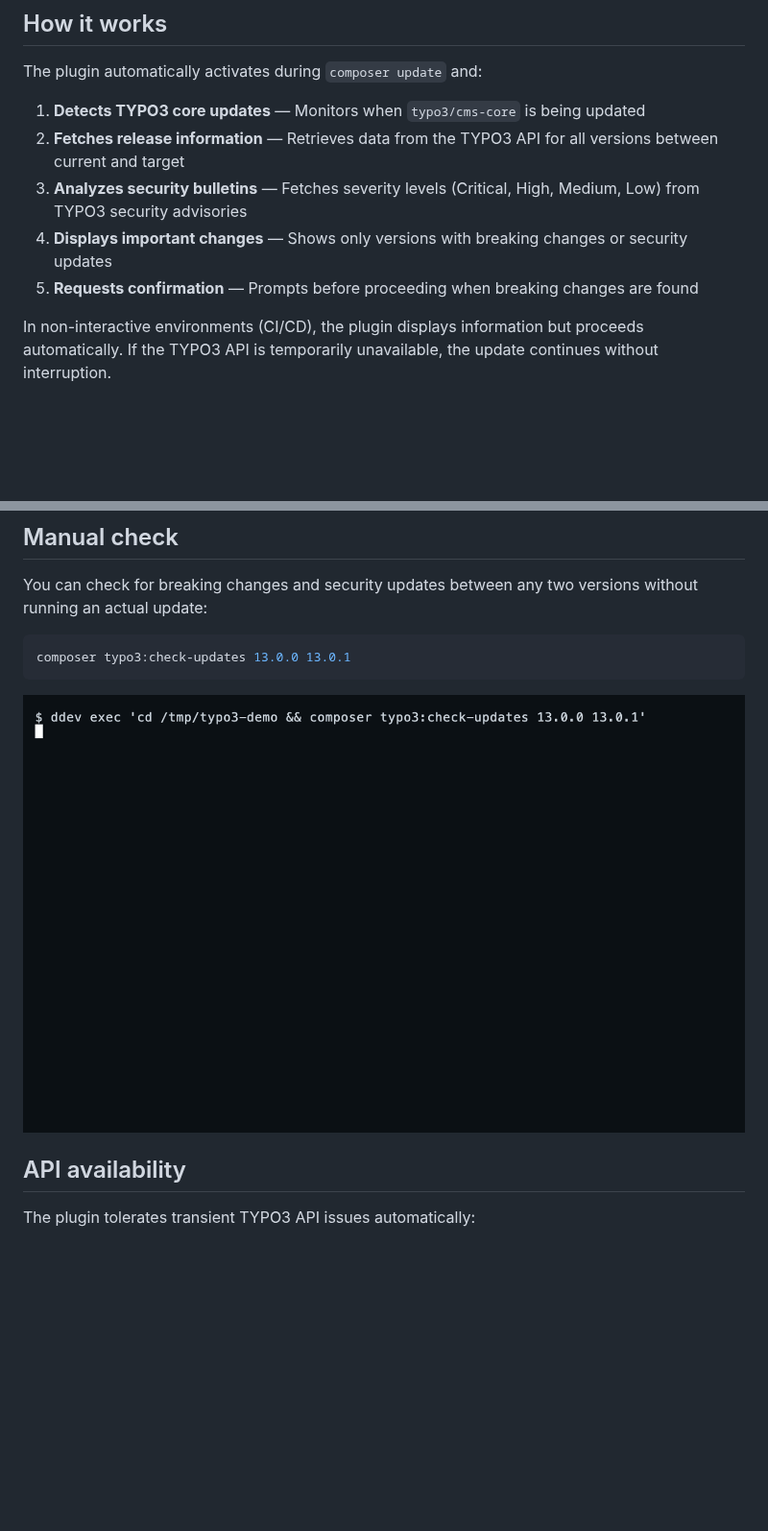
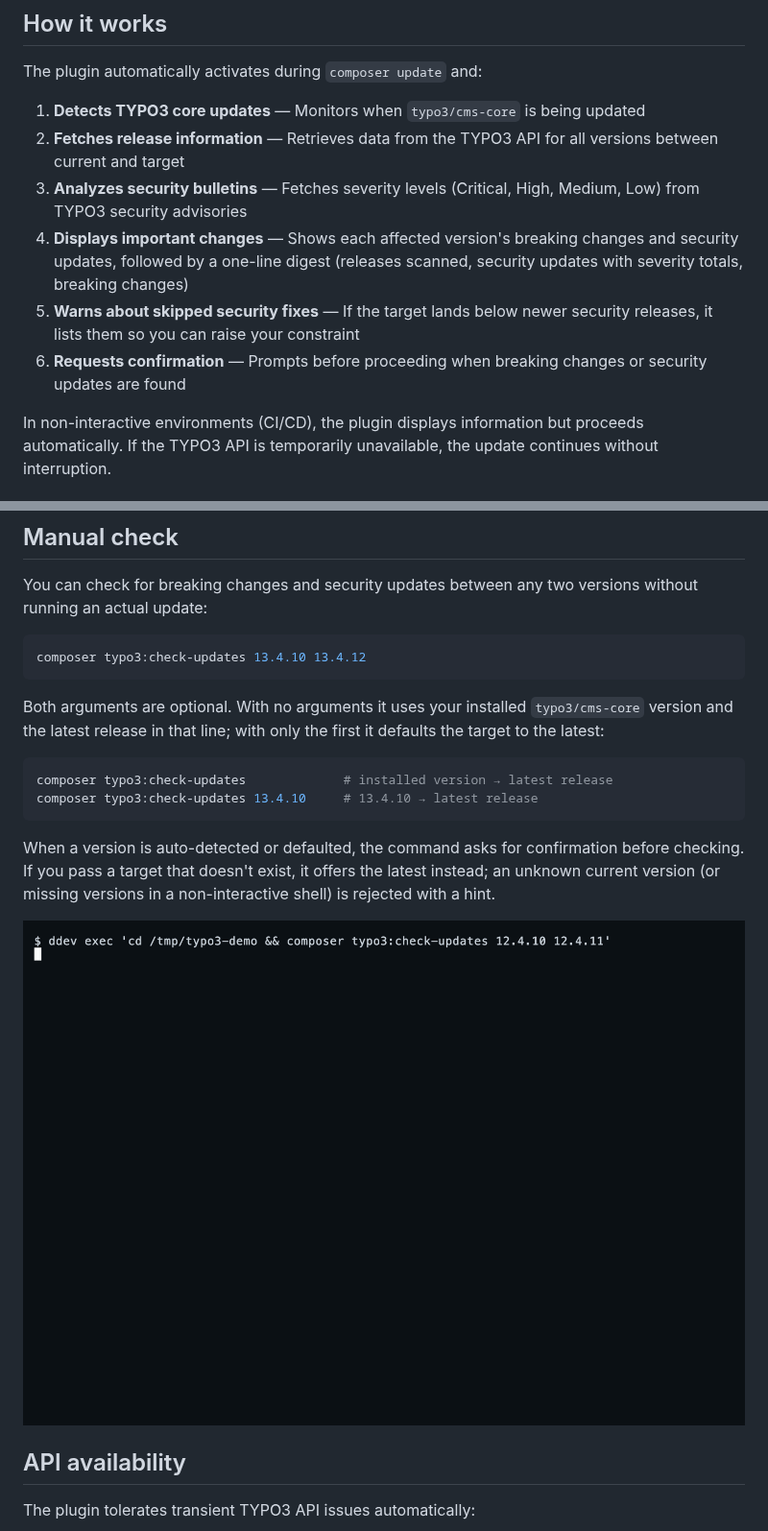
Before and after one commit to plan2net/typo3-update-check, a Markdown page: README.md, 2 parts joined by grey strips. Shown at 96% size. Drawn GitHub-style; pictures changed too: documentation/check-updates-a09d6b14.gif (added), documentation/check-updates.gif (deleted); blank space fills up the shorter version.

Commit message:
Document digest, security-gap and auto-detect; refresh demo GIFs

````diff
--- a/README.md
+++ b/README.md
@@ -32,8 +32,9 @@ The plugin automatically activates during `composer update` and:
 1. **Detects TYPO3 core updates** — Monitors when `typo3/cms-core` is being updated
 2. **Fetches release information** — Retrieves data from the TYPO3 API for all versions between current and target
 3. **Analyzes security bulletins** — Fetches severity levels (Critical, High, Medium, Low) from TYPO3 security advisories
-4. **Displays important changes** — Shows only versions with breaking changes or security updates
-5. **Requests confirmation** — Prompts before proceeding when breaking changes are found
+4. **Displays important changes** — Shows each affected version's breaking changes and security updates, followed by a one-line digest (releases scanned, security updates with severity totals, breaking changes)
+5. **Warns about skipped security fixes** — If the target lands below newer security releases, it lists them so you can raise your constraint
+6. **Requests confirmation** — Prompts before proceeding when breaking changes or security updates are found
 
 In non-interactive environments (CI/CD), the plugin displays information but proceeds automatically. If the TYPO3 API is temporarily unavailable, the update continues without interruption.
 
@@ -46,10 +47,19 @@ In non-interactive environments (CI/CD), the plugin displays information but pro
 You can check for breaking changes and security updates between any two versions without running an actual update:
 
 ```bash
-composer typo3:check-updates 13.0.0 13.0.1
+composer typo3:check-updates 13.4.10 13.4.12
 ```
 
-![Demo](documentation/check-updates.gif)
+Both arguments are optional. With no arguments it uses your installed `typo3/cms-core` version and the latest release in that line; with only the first it defaults the target to the latest:
+
+```bash
+composer typo3:check-updates             # installed version → latest release
+composer typo3:check-updates 13.4.10     # 13.4.10 → latest release
+```
+
+When a version is auto-detected or defaulted, the command asks for confirmation before checking. If you pass a target that doesn't exist, it offers the latest instead; an unknown current version (or missing versions in a non-interactive shell) is rejected with a hint.
+
+![Demo](documentation/check-updates-a09d6b14.gif)
 
 ## API availability
 
````
Also changed, not shown: other parts of README.md (+1 -1 lines), documentation/demo.gif (deleted), 3 other files.
